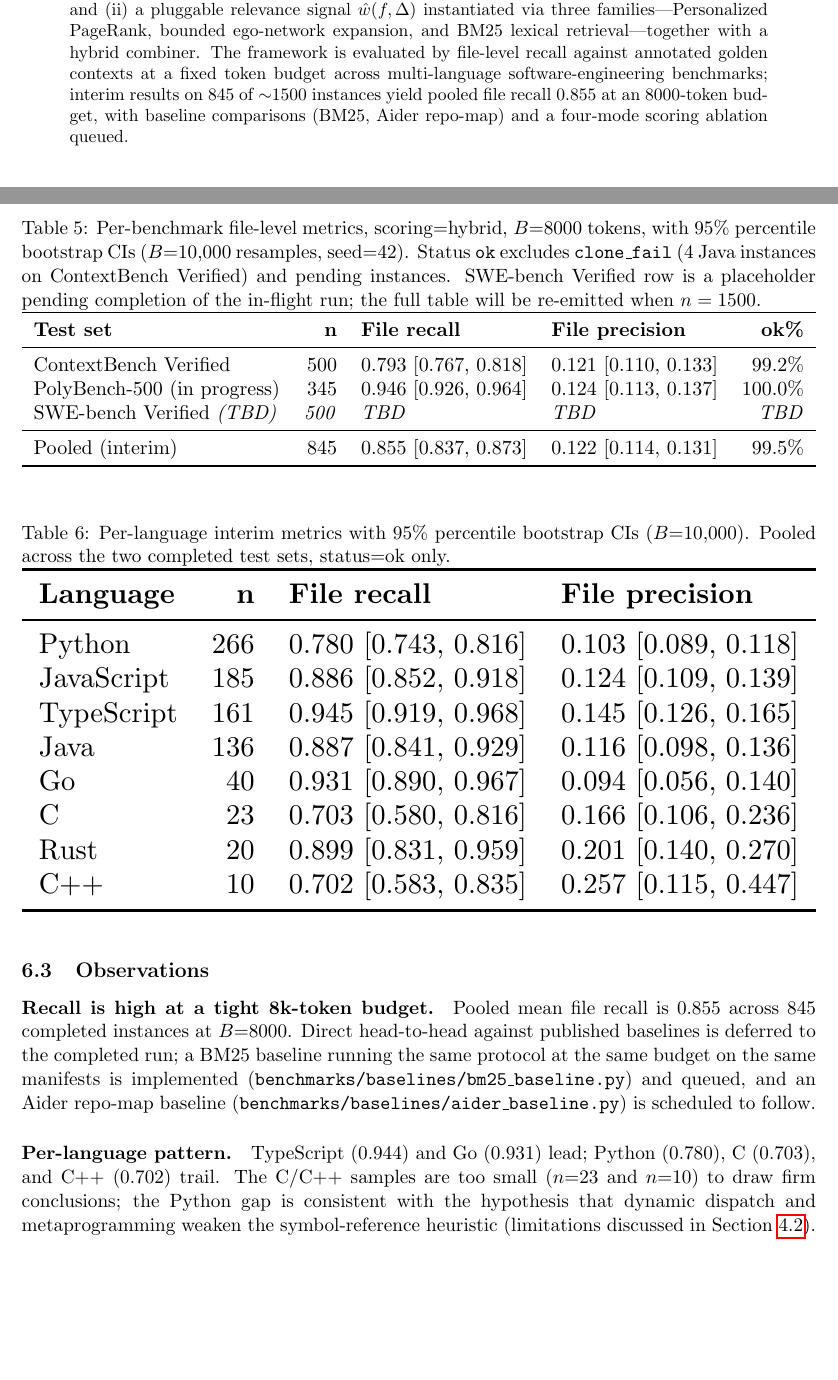
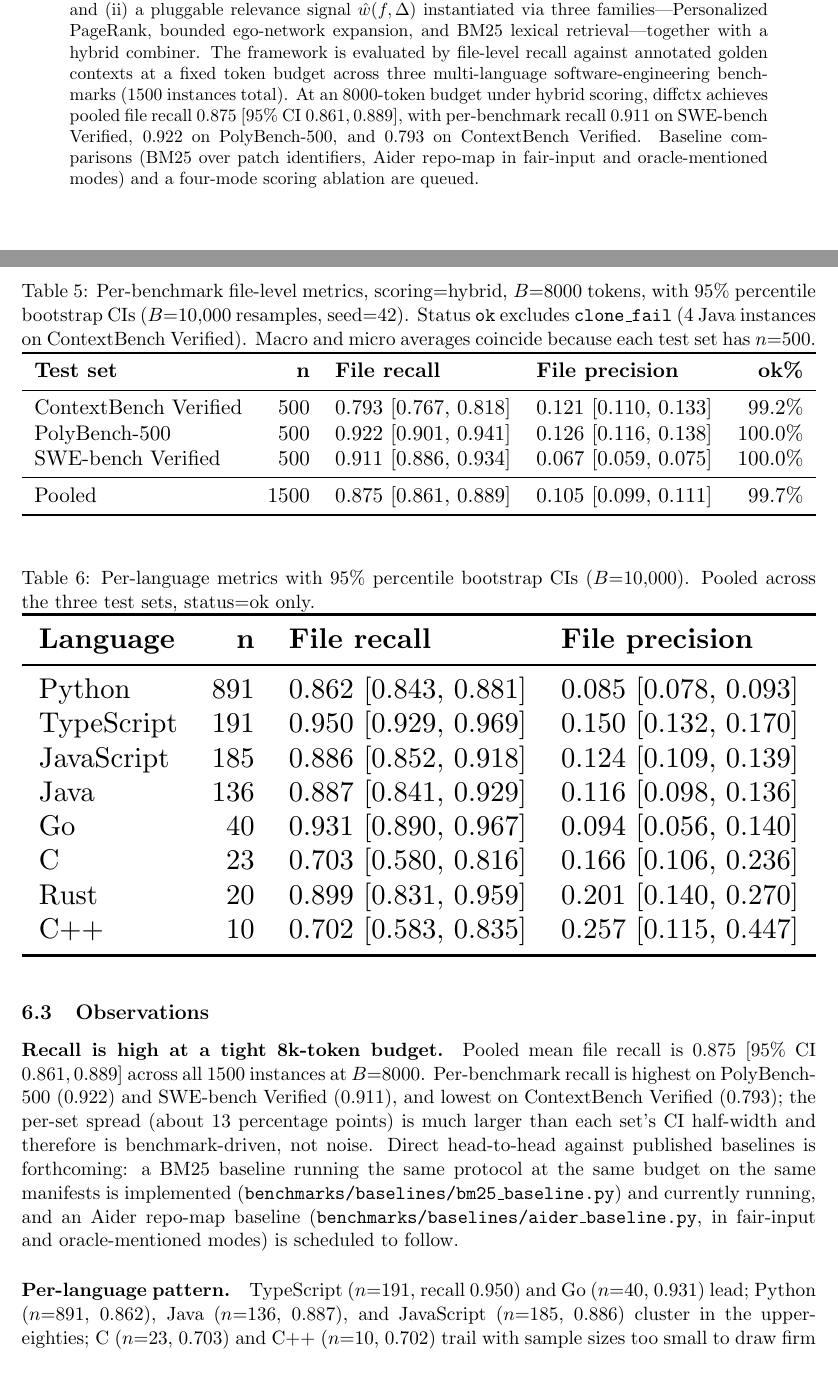
Before and after one commit to nikolay-e/treemapper, a LaTeX paper (docs/Context-Selection-for-Git-Diff/v2/main.tex): two parts of pages 1 and 19 of 32, joined at a grey line, cut so that both start at the same text, the shorter picture padded with empty space. Compiled offline with pdfLaTeX.

Commit message:
paper(v2): full diffctx-hybrid numbers (n=1500, recall 0.875)

```diff
--- a/docs/Context-Selection-for-Git-Diff/v2/main.tex
+++ b/docs/Context-Selection-for-Git-Diff/v2/main.tex
@@ -33,7 +33,7 @@
 \maketitle
 
 \begin{abstract}
-Retrieving optimal context for Large Language Models to understand code changes is a critical challenge in automated software engineering. Current approaches rely on naive windowing or purely lexical retrieval, missing complex structural dependencies. We formulate diff-aware code context selection as \textbf{budgeted utility maximization} over multi-resolution fragments on a typed dependency graph. The deployed system uses a modular relevance objective with lazy-greedy budgeted selection and engineering heuristics; we additionally describe a submodular concept-coverage extension and identify clean analyzable variants whose approximation guarantees are known. Two structural components ground the framework: (i) a partition matroid over multi-resolution fragments enforcing structural non-redundancy, and (ii) a pluggable relevance signal $\hat{w}(f, \Delta)$ instantiated via three families---Personalized PageRank, bounded ego-network expansion, and BM25 lexical retrieval---together with a hybrid combiner. The framework is evaluated by file-level recall against annotated golden contexts at a fixed token budget across multi-language software-engineering benchmarks; interim results on 845 of $\sim$1500 instances yield pooled file recall $0.855$ at an $8000$-token budget, with baseline comparisons (BM25, Aider repo-map) and a four-mode scoring ablation queued.
+Retrieving optimal context for Large Language Models to understand code changes is a critical challenge in automated software engineering. Current approaches rely on naive windowing or purely lexical retrieval, missing complex structural dependencies. We formulate diff-aware code context selection as \textbf{budgeted utility maximization} over multi-resolution fragments on a typed dependency graph. The deployed system uses a modular relevance objective with lazy-greedy budgeted selection and engineering heuristics; we additionally describe a submodular concept-coverage extension and identify clean analyzable variants whose approximation guarantees are known. Two structural components ground the framework: (i) a partition matroid over multi-resolution fragments enforcing structural non-redundancy, and (ii) a pluggable relevance signal $\hat{w}(f, \Delta)$ instantiated via three families---Personalized PageRank, bounded ego-network expansion, and BM25 lexical retrieval---together with a hybrid combiner. The framework is evaluated by file-level recall against annotated golden contexts at a fixed token budget across three multi-language software-engineering benchmarks (1500 instances total). At an $8000$-token budget under hybrid scoring, diffctx achieves pooled file recall $0.875$ [95\% CI $0.861, 0.889$], with per-benchmark recall $0.911$ on SWE-bench Verified, $0.922$ on PolyBench-500, and $0.793$ on ContextBench Verified. Baseline comparisons (BM25 over patch identifiers, Aider repo-map in fair-input and oracle-mentioned modes) and a four-mode scoring ablation are queued.
 \end{abstract}
 
 \newpage
@@ -510,18 +510,18 @@ Table~\ref{tab:prelim-bench} reports per-benchmark file-level recall and precisi
 \begin{table}[h]
 \centering
 \small
-\caption{Per-benchmark file-level metrics, scoring=hybrid, $B{=}8000$ tokens, with 95\% percentile bootstrap CIs ($B{=}10{,}000$ resamples, seed=42). Status \texttt{ok} excludes \texttt{clone\_fail} (4 Java instances on ContextBench Verified) and pending instances. SWE-bench Verified row is a placeholder pending completion of the in-flight run; the full table will be re-emitted when $n=1500$.}
+\caption{Per-benchmark file-level metrics, scoring=hybrid, $B{=}8000$ tokens, with 95\% percentile bootstrap CIs ($B{=}10{,}000$ resamples, seed=42). Status \texttt{ok} excludes \texttt{clone\_fail} (4 Java instances on ContextBench Verified). Macro and micro averages coincide because each test set has $n{=}500$.}
 \label{tab:prelim-bench}
 \resizebox{\textwidth}{!}{%
 \begin{tabular}{lrllr}
 \toprule
 \textbf{Test set} & \textbf{n} & \textbf{File recall} & \textbf{File precision} & \textbf{ok\%} \\
 \midrule
-ContextBench Verified            & 500          & 0.793 [0.767, 0.818] & 0.121 [0.110, 0.133] & 99.2\% \\
-PolyBench-500 (in progress)      & 345          & 0.946 [0.926, 0.964] & 0.124 [0.113, 0.137] & 100.0\% \\
-SWE-bench Verified \emph{(TBD)}  & \emph{500}   & \emph{TBD}           & \emph{TBD}           & \emph{TBD} \\
+ContextBench Verified            & 500  & 0.793 [0.767, 0.818] & 0.121 [0.110, 0.133] & 99.2\% \\
+PolyBench-500                    & 500  & 0.922 [0.901, 0.941] & 0.126 [0.116, 0.138] & 100.0\% \\
+SWE-bench Verified               & 500  & 0.911 [0.886, 0.934] & 0.067 [0.059, 0.075] & 100.0\% \\
 \midrule
-Pooled (interim)                 & 845          & 0.855 [0.837, 0.873] & 0.122 [0.114, 0.131] & 99.5\% \\
+Pooled                           & 1500 & 0.875 [0.861, 0.889] & 0.105 [0.099, 0.111] & 99.7\% \\
 \bottomrule
 \end{tabular}}
 \end{table}
@@ -529,16 +529,16 @@ Pooled (interim)                 & 845          & 0.855 [0.837, 0.873] & 0.122 [
 \begin{table}[h]
 \centering
 \small
-\caption{Per-language interim metrics with 95\% percentile bootstrap CIs ($B{=}10{,}000$). Pooled across the two completed test sets, status=ok only.}
+\caption{Per-language metrics with 95\% percentile bootstrap CIs ($B{=}10{,}000$). Pooled across the three test sets, status=ok only.}
 \label{tab:prelim-lang}
 \resizebox{\textwidth}{!}{%
 \begin{tabular}{lrll}
 \toprule
 \textbf{Language} & \textbf{n} & \textbf{File recall} & \textbf{File precision} \\
 \midrule
-Python      & 266 & 0.780 [0.743, 0.816] & 0.103 [0.089, 0.118] \\
+Python      & 891 & 0.862 [0.843, 0.881] & 0.085 [0.078, 0.093] \\
+TypeScript  & 191 & 0.950 [0.929, 0.969] & 0.150 [0.132, 0.170] \\
 JavaScript  & 185 & 0.886 [0.852, 0.918] & 0.124 [0.109, 0.139] \\
-TypeScript  & 161 & 0.945 [0.919, 0.968] & 0.145 [0.126, 0.165] \\
 Java        & 136 & 0.887 [0.841, 0.929] & 0.116 [0.098, 0.136] \\
 Go          &  40 & 0.931 [0.890, 0.967] & 0.094 [0.056, 0.140] \\
 C           &  23 & 0.703 [0.580, 0.816] & 0.166 [0.106, 0.236] \\
@@ -550,9 +550,9 @@ C++         &  10 & 0.702 [0.583, 0.835] & 0.257 [0.115, 0.447] \\
 
 \subsection{Observations}
 
-\paragraph{Recall is high at a tight 8k-token budget.} Pooled mean file recall is $0.855$ across 845 completed instances at $B{=}8000$. Direct head-to-head against published baselines is deferred to the completed run; a BM25 baseline running the same protocol at the same budget on the same manifests is implemented (\texttt{benchmarks/baselines/bm25\_baseline.py}) and queued, and an Aider repo-map baseline (\texttt{benchmarks/baselines/aider\_baseline.py}) is scheduled to follow.
+\paragraph{Recall is high at a tight 8k-token budget.} Pooled mean file recall is $0.875$ [95\% CI $0.861, 0.889$] across all 1500 instances at $B{=}8000$. Per-benchmark recall is highest on PolyBench-500 ($0.922$) and SWE-bench Verified ($0.911$), and lowest on ContextBench Verified ($0.793$); the per-set spread (about 13 percentage points) is much larger than each set's CI half-width and therefore is benchmark-driven, not noise. Direct head-to-head against published baselines is forthcoming: a BM25 baseline running the same protocol at the same budget on the same manifests is implemented (\texttt{benchmarks/baselines/bm25\_baseline.py}) and currently running, and an Aider repo-map baseline (\texttt{benchmarks/baselines/aider\_baseline.py}, in fair-input and oracle-mentioned modes) is scheduled to follow.
 
-\paragraph{Per-language pattern.} TypeScript ($0.944$) and Go ($0.931$) lead; Python ($0.780$), C ($0.703$), and C++ ($0.702$) trail. The C/C++ samples are too small ($n{=}23$ and $n{=}10$) to draw firm conclusions; the Python gap is consistent with the hypothesis that dynamic dispatch and metaprogramming weaken the symbol-reference heuristic (limitations discussed in Section~\ref{sec:scoring}). The TypeScript advantage tracks the language's static type information enriching the dependency graph.
+\paragraph{Per-language pattern.} TypeScript ($n{=}191$, recall $0.950$) and Go ($n{=}40$, $0.931$) lead; Python ($n{=}891$, $0.862$), Java ($n{=}136$, $0.887$), and JavaScript ($n{=}185$, $0.886$) cluster in the upper-eighties; C ($n{=}23$, $0.703$) and C++ ($n{=}10$, $0.702$) trail with sample sizes too small to draw firm conclusions. The TypeScript advantage tracks the language's static type information enriching the dependency graph; the relatively narrow gap between Python and the upper-eighties cluster (roughly 9 percentage points despite Python carrying $\sim$60\% of the pooled instances and being the language most affected by dynamic dispatch and metaprogramming) is the more interesting signal --- the symbol-reference heuristic, while imperfect for dynamic dispatch (Section~\ref{sec:scoring}), nonetheless covers most cases in modern Python codebases.
 
 \paragraph{Precision is uniformly low ($\approx 0.12$).} Mean file precision is approximately $|G|/k$ where $|G|$ is the gold-file count per instance ($\sim 1$--$3$) and $k$ is the number of files that fit the budget. Low file precision indicates that the selector retrieves many non-gold files under the fixed budget; downstream LLM context quality depends on both recall and noise, so file recall is a necessary but insufficient proxy. ContextBench Verified provides block-level (line-range) annotations beyond the file level; we plan to report block-level recall on that subset to characterize how concentrated the selected context is around the gold regions, and to bound the true noise floor implied by the file-precision number.
 
@@ -577,24 +577,24 @@ Two external file-level baselines were implemented to run the same protocol (sam
 \midrule
 \multicolumn{6}{l}{\emph{vs.\ BM25 over patch identifiers}} \\
 \midrule
-ContextBench Verified            & \emph{500}   & 0.793 & \emph{TBD} & \emph{TBD} & \emph{TBD} \\
-PolyBench-500                    & \emph{500}   & \emph{TBD} & \emph{TBD} & \emph{TBD} & \emph{TBD} \\
-SWE-bench Verified               & \emph{500}   & \emph{TBD} & \emph{TBD} & \emph{TBD} & \emph{TBD} \\
-\textbf{Pooled}                  & \emph{1500}  & \emph{TBD} & \emph{TBD} & \emph{TBD} & \emph{TBD} \\
+ContextBench Verified            & 500    & 0.793 & \emph{TBD} & \emph{TBD} & \emph{TBD} \\
+PolyBench-500                    & 500    & 0.922 & \emph{TBD} & \emph{TBD} & \emph{TBD} \\
+SWE-bench Verified               & 500    & 0.911 & \emph{TBD} & \emph{TBD} & \emph{TBD} \\
+\textbf{Pooled}                  & 1500   & \textbf{0.875} & \emph{TBD} & \emph{TBD} & \emph{TBD} \\
 \midrule
 \multicolumn{6}{l}{\emph{vs.\ Aider repo-map (fair-input mode)}} \\
 \midrule
-ContextBench Verified            & \emph{500}   & 0.793 & \emph{TBD} & \emph{TBD} & \emph{TBD} \\
-PolyBench-500                    & \emph{500}   & \emph{TBD} & \emph{TBD} & \emph{TBD} & \emph{TBD} \\
-SWE-bench Verified               & \emph{500}   & \emph{TBD} & \emph{TBD} & \emph{TBD} & \emph{TBD} \\
-\textbf{Pooled}                  & \emph{1500}  & \emph{TBD} & \emph{TBD} & \emph{TBD} & \emph{TBD} \\
+ContextBench Verified            & 500    & 0.793 & \emph{TBD} & \emph{TBD} & \emph{TBD} \\
+PolyBench-500                    & 500    & 0.922 & \emph{TBD} & \emph{TBD} & \emph{TBD} \\
+SWE-bench Verified               & 500    & 0.911 & \emph{TBD} & \emph{TBD} & \emph{TBD} \\
+\textbf{Pooled}                  & 1500   & \textbf{0.875} & \emph{TBD} & \emph{TBD} & \emph{TBD} \\
 \midrule
 \multicolumn{6}{l}{\emph{vs.\ Aider repo-map (oracle-mentioned, upper-bound stress test --- not a baseline)}} \\
 \midrule
-ContextBench Verified            & \emph{500}   & 0.793 & \emph{TBD} & \emph{TBD} & \emph{TBD} \\
-PolyBench-500                    & \emph{500}   & \emph{TBD} & \emph{TBD} & \emph{TBD} & \emph{TBD} \\
-SWE-bench Verified               & \emph{500}   & \emph{TBD} & \emph{TBD} & \emph{TBD} & \emph{TBD} \\
-\textbf{Pooled}                  & \emph{1500}  & \emph{TBD} & \emph{TBD} & \emph{TBD} & \emph{TBD} \\
+ContextBench Verified            & 500    & 0.793 & \emph{TBD} & \emph{TBD} & \emph{TBD} \\
+PolyBench-500                    & 500    & 0.922 & \emph{TBD} & \emph{TBD} & \emph{TBD} \\
+SWE-bench Verified               & 500    & 0.911 & \emph{TBD} & \emph{TBD} & \emph{TBD} \\
+\textbf{Pooled}                  & 1500   & \textbf{0.875} & \emph{TBD} & \emph{TBD} & \emph{TBD} \\
 \bottomrule
 \end{tabular}}
 \end{table}
@@ -639,7 +639,7 @@ To support claims about budget efficiency, the same protocol is repeated at $B \
 \toprule
 \textbf{Budget $B$} & \textbf{n} & \textbf{Mean recall [95\% CI]} & \textbf{Mean used tokens} & \textbf{Recall / used token (k)} \\
 \midrule
-$8{,}000$   & 845 (interim) & 0.855 [0.837, 0.873] & \emph{TBD$^{\dagger}$} & \emph{TBD$^{\dagger}$} \\
+$8{,}000$   & 1500          & 0.875 [0.861, 0.889] & \emph{TBD$^{\dagger}$} & \emph{TBD$^{\dagger}$} \\
 $16{,}000$  & \emph{TBD}    & \emph{TBD}           & \emph{TBD}             & \emph{TBD} \\
 $32{,}000$  & \emph{TBD}    & \emph{TBD}           & \emph{TBD}             & \emph{TBD} \\
 \bottomrule
```
Also changed, not shown: docs/Context-Selection-for-Git-Diff/v2/main.pdf, docs/Context-Selection-for-Git-Diff/v2/main.tex (6 more changed lines).
